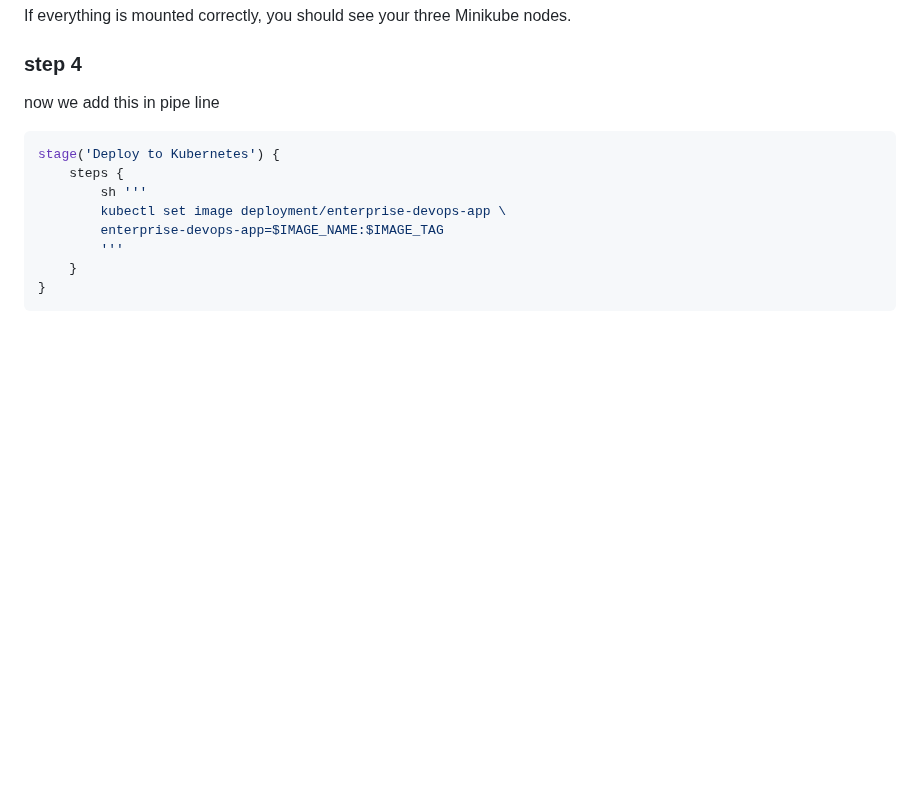
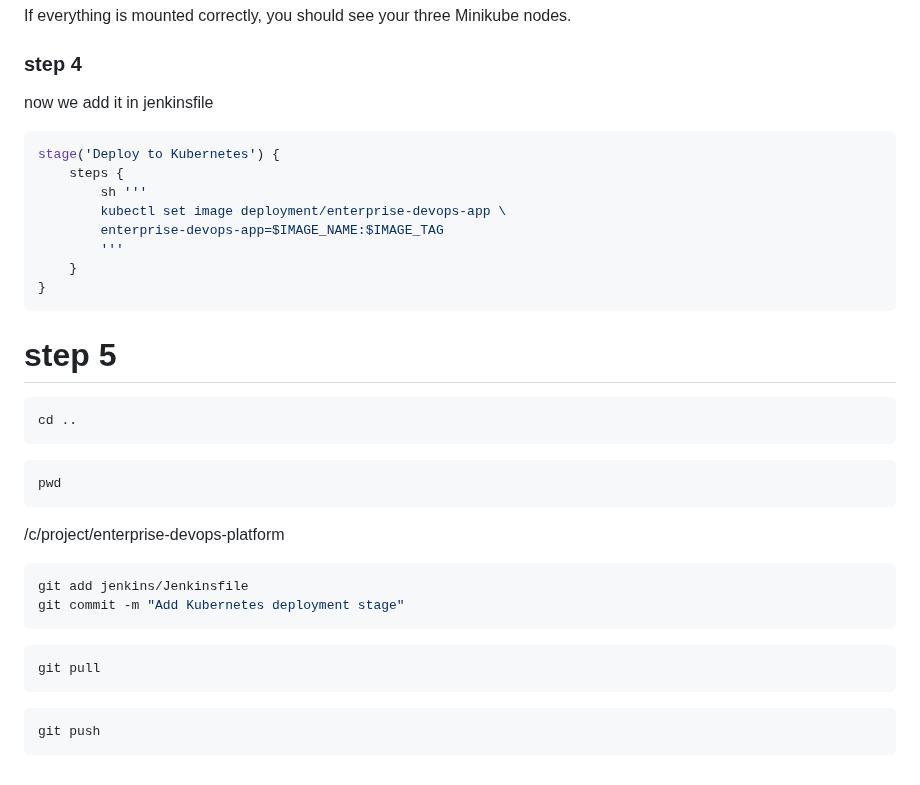
Before and after one commit to alfi-teachs/enterprise-devops-platform, a Markdown page: README.md, the part around the change. Rendered like a GitHub page; blank space fills up the shorter version.

````diff
--- a/README.md
+++ b/README.md
@@ -1387,7 +1387,8 @@ kubectl get nodes
 If everything is mounted correctly, you should see your three Minikube nodes.
 
 ### step 4
-now we add this in pipe line
+now we add it in jenkinsfile
+
 ```bash
 stage('Deploy to Kubernetes') {
     steps {
@@ -1398,3 +1399,21 @@ stage('Deploy to Kubernetes') {
     }
 }
 ```
+# step 5
+```bash
+cd ..
+```
+```bash
+pwd
+```
+/c/project/enterprise-devops-platform
+```bash
+git add jenkins/Jenkinsfile
+git commit -m "Add Kubernetes deployment stage"
+```
+```bash
+git pull
+```
+```bash
+git push
+```
````
